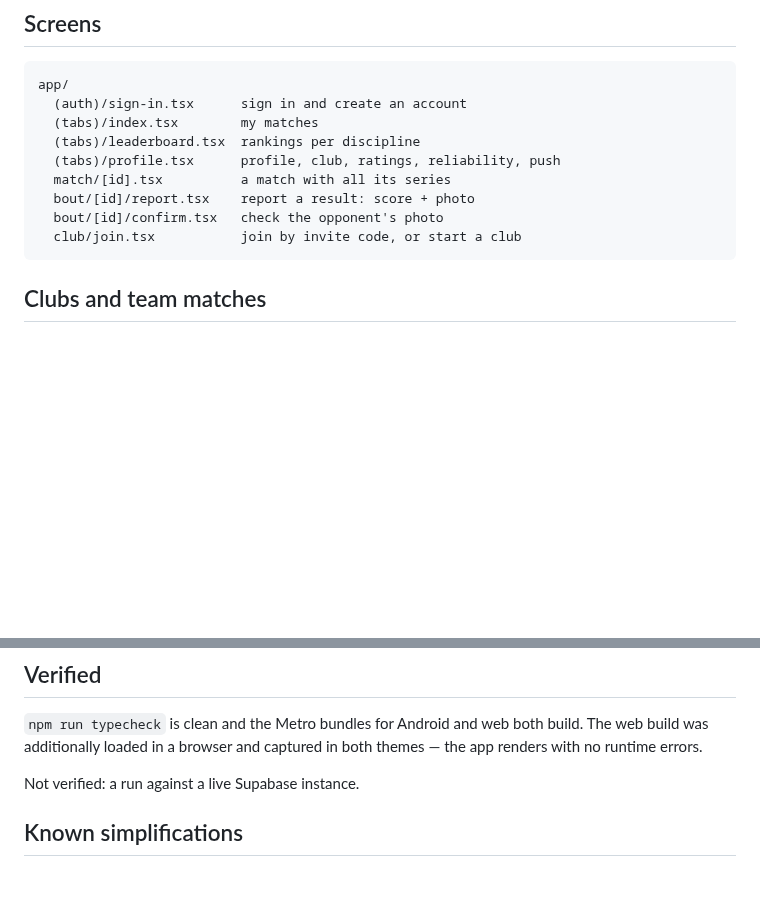
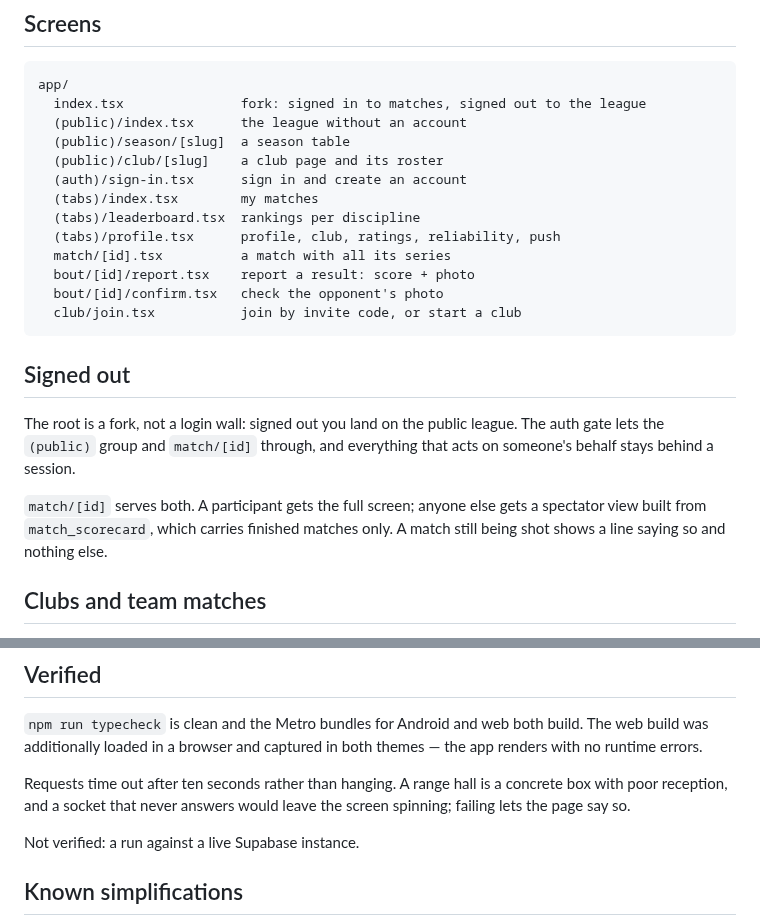
Before and after one commit to tjgehmann/worldshootingleague, a Markdown page: mobile/README.md, 2 parts joined by grey strips. Rendered like a GitHub page; blank space fills up the shorter version.

````diff
--- a/mobile/README.md
+++ b/mobile/README.md
@@ -40,6 +40,10 @@ npm start
 
 ```
 app/
+  index.tsx               fork: signed in to matches, signed out to the league
+  (public)/index.tsx      the league without an account
+  (public)/season/[slug]  a season table
+  (public)/club/[slug]    a club page and its roster
   (auth)/sign-in.tsx      sign in and create an account
   (tabs)/index.tsx        my matches
   (tabs)/leaderboard.tsx  rankings per discipline
@@ -49,6 +53,16 @@ app/
   bout/[id]/confirm.tsx   check the opponent's photo
   club/join.tsx           join by invite code, or start a club
 ```
+
+## Signed out
+
+The root is a fork, not a login wall: signed out you land on the public league.
+The auth gate lets the `(public)` group and `match/[id]` through, and everything
+that acts on someone's behalf stays behind a session.
+
+`match/[id]` serves both. A participant gets the full screen; anyone else gets a
+spectator view built from `match_scorecard`, which carries finished matches
+only. A match still being shot shows a line saying so and nothing else.
 
 ## Clubs and team matches
 
@@ -101,6 +115,10 @@ library stays available but is recorded as such.
 build. The web build was additionally loaded in a browser and captured in both
 themes — the app renders with no runtime errors.
 
+Requests time out after ten seconds rather than hanging. A range hall is a
+concrete box with poor reception, and a socket that never answers would leave
+the screen spinning; failing lets the page say so.
+
 Not verified: a run against a live Supabase instance.
 
 ## Known simplifications
````
Also changed, not shown: README.md (+35 -6 lines), docs/data-model.md (+24 -4 lines), docs/screenshots/public-home-dark.png (added), docs/screenshots/public-home-light.png (added), docs/screenshots/sign-in-dark.png, docs/screenshots/sign-in-light.png, 12 other files.
